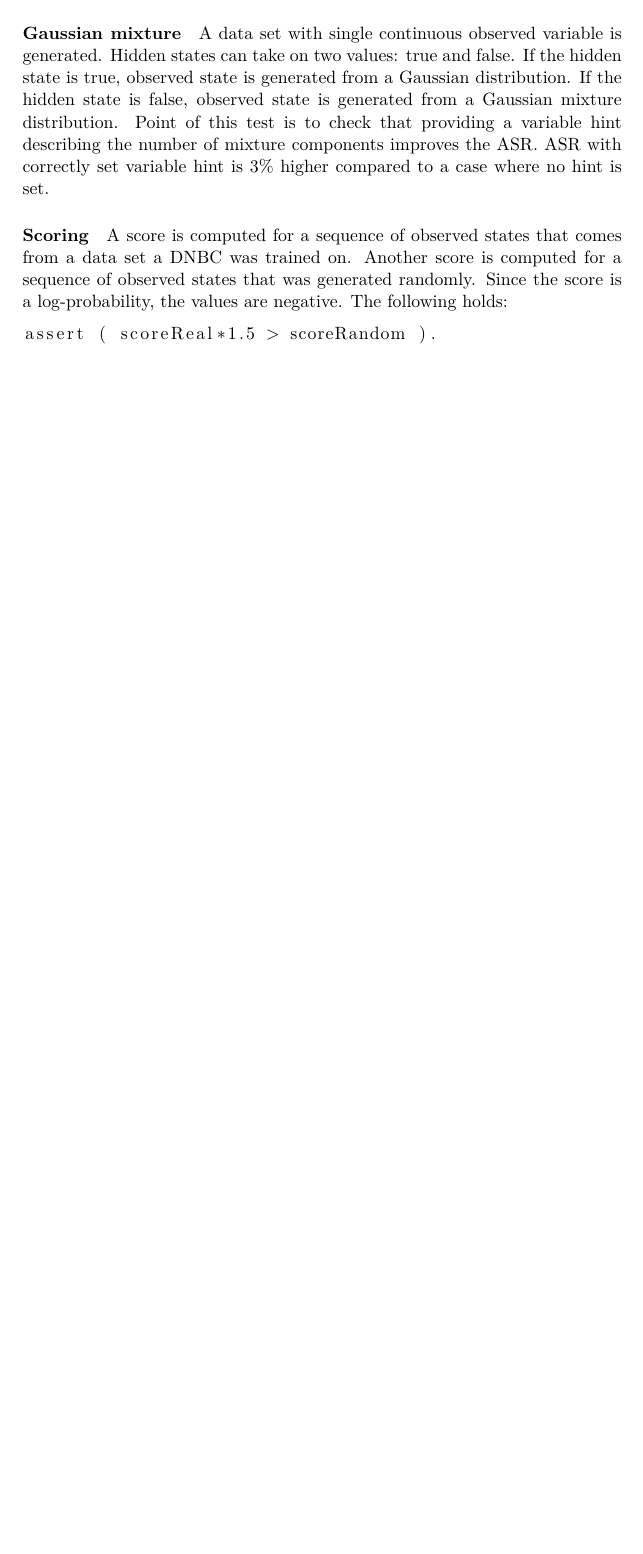
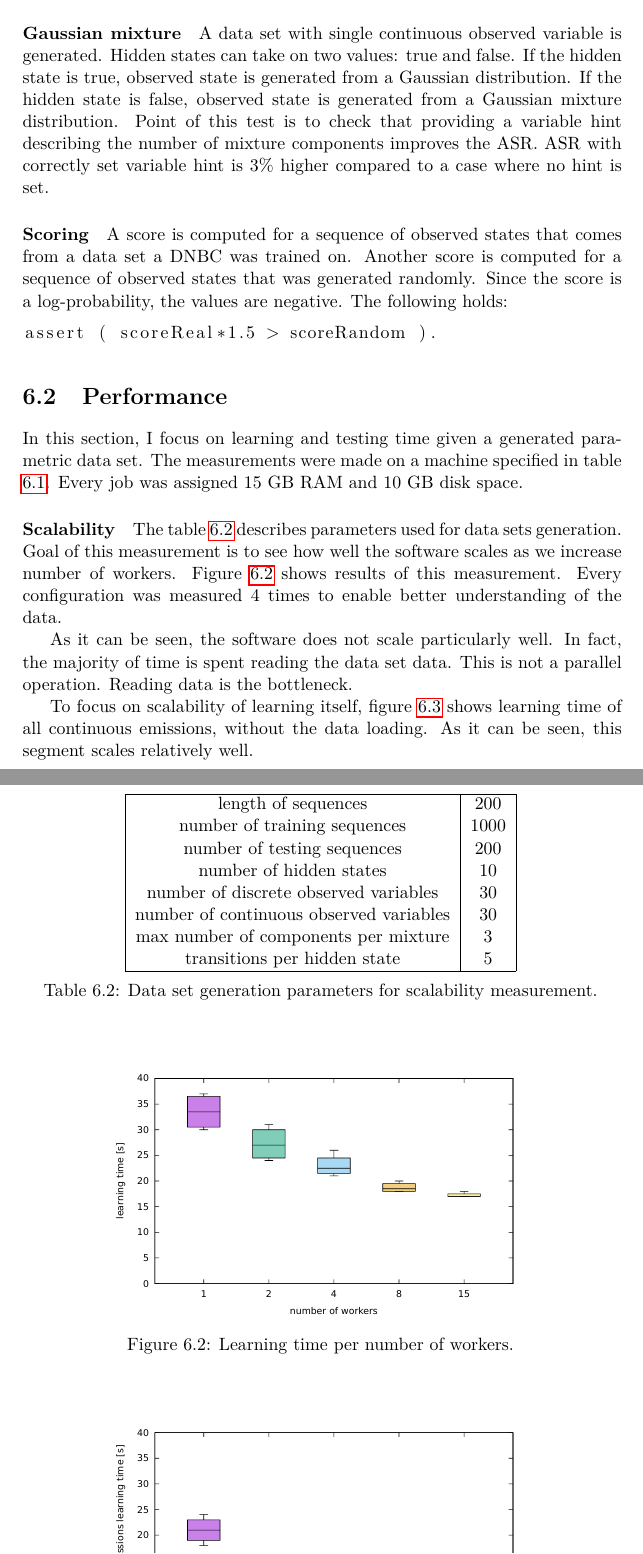
Before and after one commit to lucivpav/bachelors-thesis, a LaTeX thesis (Pavel Lučivňák BP.tex): part of page 50 of 57 before the commit and two parts of pages 50 and 51 of 59 after it, the two joined at a grey line, cut so that both start at the same text, the shorter picture padded with empty space. Compiled offline with pdfLaTeX.

Commit message:
add scalability

```diff
--- a/Pavel Lučivňák BP.tex
+++ b/Pavel Lučivňák BP.tex
@@ -886,3 +886,7 @@ A score is computed for a sequence of observed states that comes from a data set
 \begin{lstlisting}[language=Scala]
 assert ( scoreReal*1.5 > scoreRandom ).
 \end{lstlisting}
+
+\section{Performance}
+
+In this section, I focus on learning and testing time given a generated parametric data set. The measurements were made on a machine specified in table \ref{tab:machine-specification}. Every job was assigned 15 GB RAM and 10 GB disk space.
@@ -888,0 +904,35 @@ assert ( scoreReal*1.5 > scoreRandom ).
+\label{tab:machine-specification}
+\end{table}
+
+\paragraph{Scalability}
+
+The table \ref{tab:parallel-parameters} describes parameters used for data sets generation. Goal of this measurement is to see how well the software scales as we increase number of workers. Figure \ref{fig:parallel_learning_time} shows results of this measurement. Every configuration was measured 4 times to enable better understanding of the data.
+
+\begin{table}
+\centering
+\begin{tabular}{|c|c|}
+	\hline
+	length of sequences & 200 \\
+	number of training sequences & 1000 \\
+	number of testing sequences & 200 \\
+	number of hidden states & 10 \\
+	number of discrete observed variables & 30 \\
+	number of continuous observed variables & 30 \\
+	max number of components per mixture & 3 \\
+	transitions per hidden state & 5 \\
+	\hline
+\end{tabular}
+\caption{Data set generation parameters for scalability measurement.}
+\label{tab:parallel-parameters}
+\end{table}
+
+\begin{figure}
+	\centering
+ 	\includegraphics[width=0.7\textwidth]{parallel_learning_time}
+ 	\caption{Learning time per number of workers.}
+ 	\label{fig:parallel_learning_time}
+\end{figure}
+
+As it can be seen, the software does not scale particularly well. In fact, the majority of time is spent reading the data set data. This is not a parallel operation. Reading data is the bottleneck.
+
+To focus on scalability of learning itself, figure \ref{fig:parallel_continuous_emissions_learning_time} shows learning time of all continuous emissions, without the data loading. As it can be seen, this segment scales relatively well.
```
Also changed, not shown: bibliography.bib (+6 -0 lines), parallel_continuous_emissions_learning_time.csv (added, +6 -0 lines), parallel_learning_time.csv (added, +8 -0 lines), Pavel Lučivňák BP.pdf, parallel_continuous_emissions_learning_time.pdf (added), parallel_learning_time.pdf (added), Pavel Lučivňák BP.tex (22 more changed lines), 2 other files.
